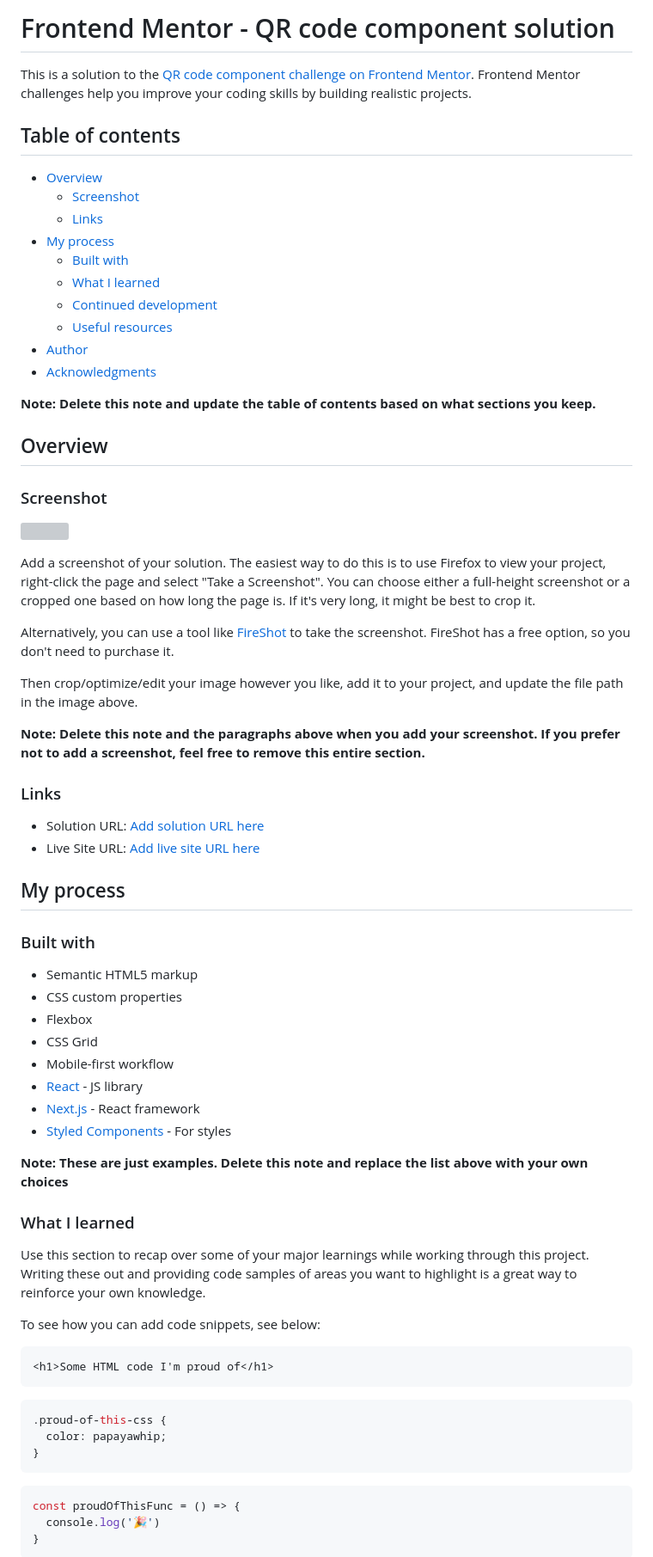
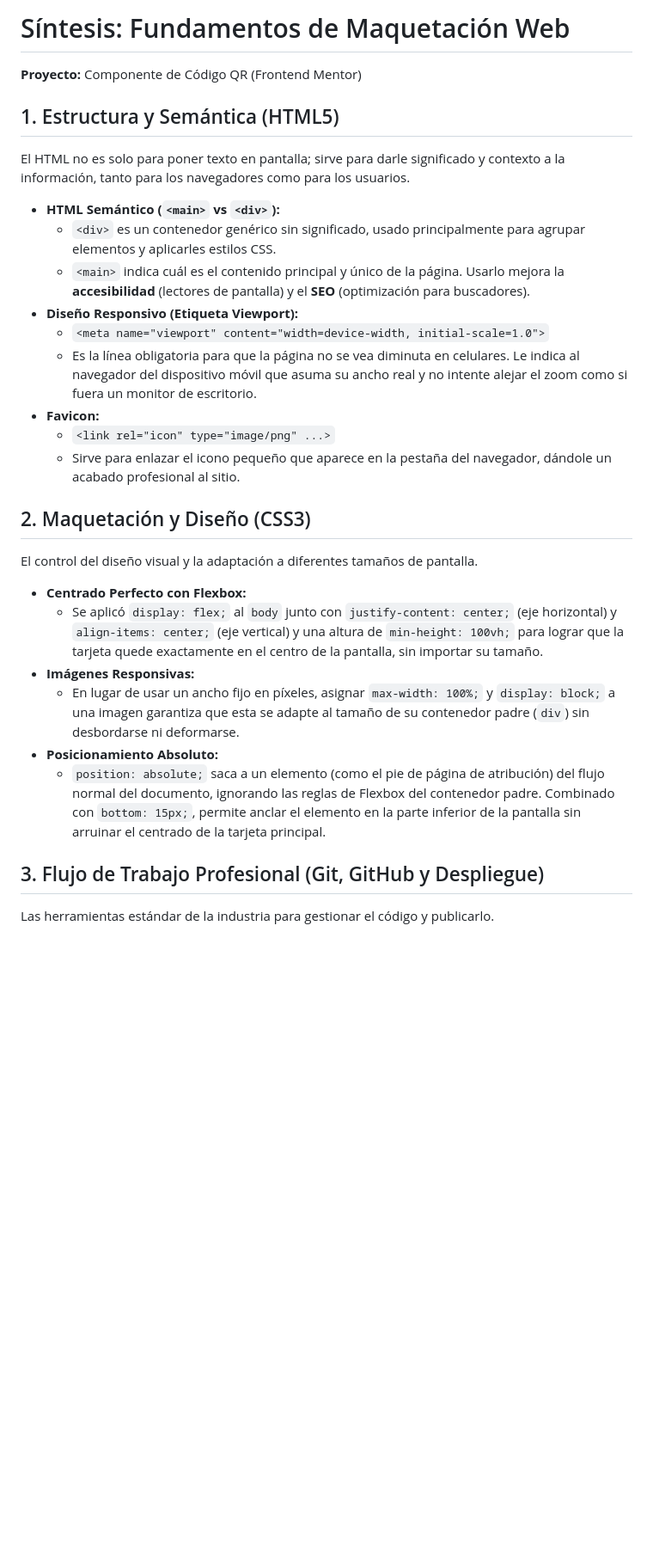
Before and after one commit to jabraham1707/frontend-mentor-qr-code, a Markdown page: README-template.md, the part around one of its changes. Shown at 86% size. Rendered like a GitHub page; blank space fills up the shorter version; grey boxes are pictures that could not be loaded.

Commit message:
Revise README for QR code component project
Updated README to reflect project details and structure in Spanish.

````diff
--- a/README-template.md
+++ b/README-template.md
@@ -1,73 +1,29 @@
-# Frontend Mentor - QR code component solution
+# Síntesis: Fundamentos de Maquetación Web
+**Proyecto:** Componente de Código QR (Frontend Mentor)
 
-This is a solution to the [QR code component challenge on Frontend Mentor](https://www.frontendmentor.io/challenges/qr-code-component-iux_sIO_H). Frontend Mentor challenges help you improve your coding skills by building realistic projects.
+## 1. Estructura y Semántica (HTML5)
+El HTML no es solo para poner texto en pantalla; sirve para darle significado y contexto a la información, tanto para los navegadores como para los usuarios.
 
-## Table of contents
+* **HTML Semántico (`<main>` vs `<div>`):**
+  * `<div>` es un contenedor genérico sin significado, usado principalmente para agrupar elementos y aplicarles estilos CSS.
+  * `<main>` indica cuál es el contenido principal y único de la página. Usarlo mejora la **accesibilidad** (lectores de pantalla) y el **SEO** (optimización para buscadores).
+* **Diseño Responsivo (Etiqueta Viewport):**
+  * `<meta name="viewport" content="width=device-width, initial-scale=1.0">`
+  * Es la línea obligatoria para que la página no se vea diminuta en celulares. Le indica al navegador del dispositivo móvil que asuma su ancho real y no intente alejar el zoom como si fuera un monitor de escritorio.
+* **Favicon:**
+  * `<link rel="icon" type="image/png" ...>`
+  * Sirve para enlazar el icono pequeño que aparece en la pestaña del navegador, dándole un acabado profesional al sitio.
 
-- [Overview](#overview)
-  - [Screenshot](#screenshot)
-  - [Links](#links)
-- [My process](#my-process)
-  - [Built with](#built-with)
-  - [What I learned](#what-i-learned)
-  - [Continued development](#continued-development)
-  - [Useful resources](#useful-resources)
-- [Author](#author)
-- [Acknowledgments](#acknowledgments)
+## 2. Maquetación y Diseño (CSS3)
+El control del diseño visual y la adaptación a diferentes tamaños de pantalla.
 
-**Note: Delete this note and update the table of contents based on what sections you keep.**
+* **Centrado Perfecto con Flexbox:**
+  * Se aplicó `display: flex;` al `body` junto con `justify-content: center;` (eje horizontal) y `align-items: center;` (eje vertical) y una altura de `min-height: 100vh;` para lograr que la tarjeta quede exactamente en el centro de la pantalla, sin importar su tamaño.
+* **Imágenes Responsivas:**
+  * En lugar de usar un ancho fijo en píxeles, asignar `max-width: 100%;` y `display: block;` a una imagen garantiza que esta se adapte al tamaño de su contenedor padre (`div`) sin desbordarse ni deformarse.
+* **Posicionamiento Absoluto:**
+  * `position: absolute;` saca a un elemento (como el pie de página de atribución) del flujo normal del documento, ignorando las reglas de Flexbox del contenedor padre. Combinado con `bottom: 15px;`, permite anclar el elemento en la parte inferior de la pantalla sin arruinar el centrado de la tarjeta principal.
 
-## Overview
+## 3. Flujo de Trabajo Profesional (Git, GitHub y Despliegue)
+Las herramientas estándar de la industria para gestionar el código y publicarlo.
 
-### Screenshot
-
-![](./screenshot.jpg)
-
-Add a screenshot of your solution. The easiest way to do this is to use Firefox to view your project, right-click the page and select "Take a Screenshot". You can choose either a full-height screenshot or a cropped one based on how long the page is. If it's very long, it might be best to crop it.
-
-Alternatively, you can use a tool like [FireShot](https://getfireshot.com/) to take the screenshot. FireShot has a free option, so you don't need to purchase it.
-
-Then crop/optimize/edit your image however you like, add it to your project, and update the file path in the image above.
-
-**Note: Delete this note and the paragraphs above when you add your screenshot. If you prefer not to add a screenshot, feel free to remove this entire section.**
-
-### Links
-
-- Solution URL: [Add solution URL here](https://your-solution-url.com)
-- Live Site URL: [Add live site URL here](https://your-live-site-url.com)
-
-## My process
-
-### Built with
-
-- Semantic HTML5 markup
-- CSS custom properties
-- Flexbox
-- CSS Grid
-- Mobile-first workflow
-- [React](https://reactjs.org/) - JS library
-- [Next.js](https://nextjs.org/) - React framework
-- [Styled Components](https://styled-components.com/) - For styles
-
-**Note: These are just examples. Delete this note and replace the list above with your own choices**
-
-### What I learned
-
-Use this section to recap over some of your major learnings while working through this project. Writing these out and providing code samples of areas you want to highlight is a great way to reinforce your own knowledge.
-
-To see how you can add code snippets, see below:
-
-```html
-<h1>Some HTML code I'm proud of</h1>
-```
-```css
-.proud-of-this-css {
-  color: papayawhip;
-}
-```
-```js
-const proudOfThisFunc = () => {
-  console.log('🎉')
-}
-```
-
````
Also changed, not shown: other parts of README-template.md (+9 -30 lines).
